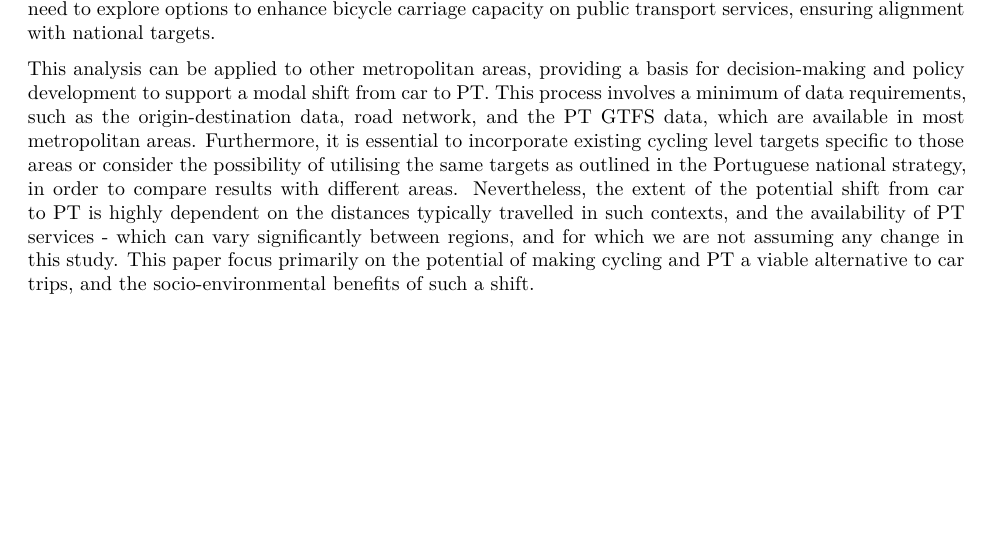
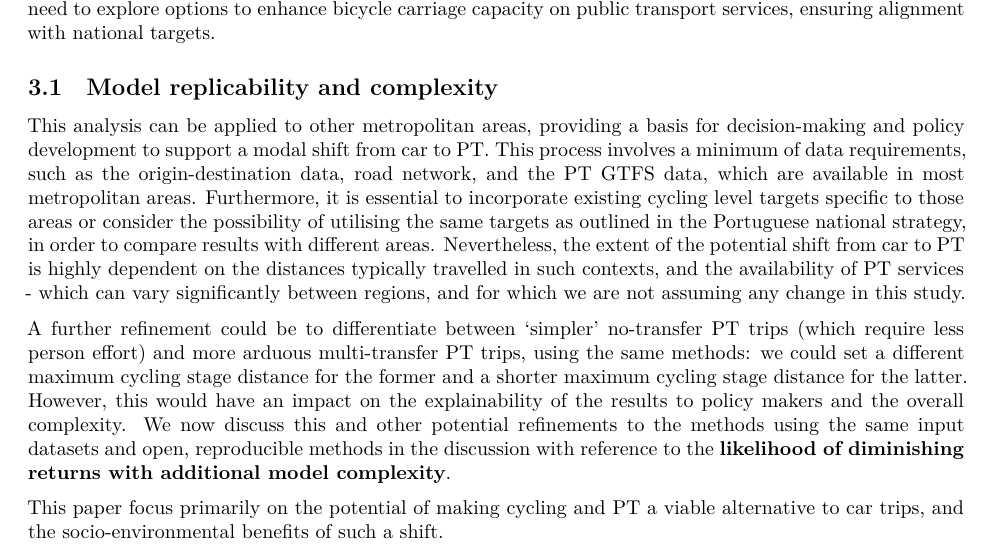
Before and after one commit to U-Shift/biclar, an R Markdown document (paper/PaperCEUS/PaperCEUS_rev1.Rmd): part of page 8 of 9, cut so that both start at the same text, the shorter picture padded with empty space. Rendered offline with R 4.5, knitr and Pandoc, then LaTeX, with nearby package versions; drawn as R Markdown's standard PDF in place of the format the file asks for; some code elsewhere in the file could not run offline; a font, style sheet, LaTeX package, included part or bibliography that could not be used is replaced or left out.

Commit message:
continue from 2.5 - complexity

```diff
--- a/paper/PaperCEUS/PaperCEUS_rev1.Rmd
+++ b/paper/PaperCEUS/PaperCEUS_rev1.Rmd
@@ -510,10 +510,19 @@ This added demand is conceptually driven from individuals utilising bicycles, ei
 Consequently, operators and public space managers would face the challenge of accommodating this increased demand for bicycle parking and/or docks from a bike sharing system.
 Additionally, they may need to explore options to enhance bicycle carriage capacity on public transport services, ensuring alignment with national targets.
 
+## Model replicability and complexity
+
 This analysis can be applied to other metropolitan areas, providing a basis for decision-making and policy development to support a modal shift from car to PT. This process involves a minimum of data requirements, such as the origin-destination data, road network, and the PT GTFS data, which are available in most metropolitan areas.
 Furthermore, it is essential to incorporate existing cycling level targets specific to those areas or consider the possibility of utilising the same targets as outlined in the Portuguese national strategy, in order to compare results with different areas.
 Nevertheless, the extent of the potential shift from car to PT is highly dependent on the distances typically travelled in such contexts, and the availability of PT services - which can vary significantly between regions, and for which we are not assuming any change in this study.
+
+<!-- CONTINUE HERE -->
+A further refinement could be to differentiate between ‘simpler’ no-transfer PT trips (which require less person effort) and more arduous multi-transfer PT trips, using the same methods: we could set a different maximum cycling stage distance for the former and a shorter maximum cycling stage distance for the latter. However, this would have an impact on the explainability of the results to policy makers and the overall complexity.
+We now discuss this and other potential refinements to the methods using the same input datasets and open, reproducible methods in the discussion with reference to the **likelihood of diminishing returns with additional model complexity**.
+
+
 This paper focus primarily on the potential of making cycling and PT a viable alternative to car trips, and the socio-environmental benefits of such a shift.
+
 
 # Conclusion
 
```
